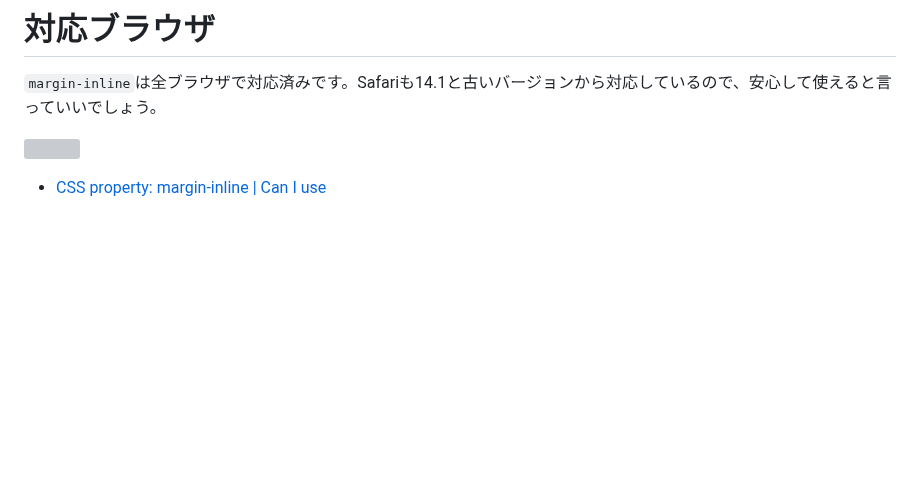
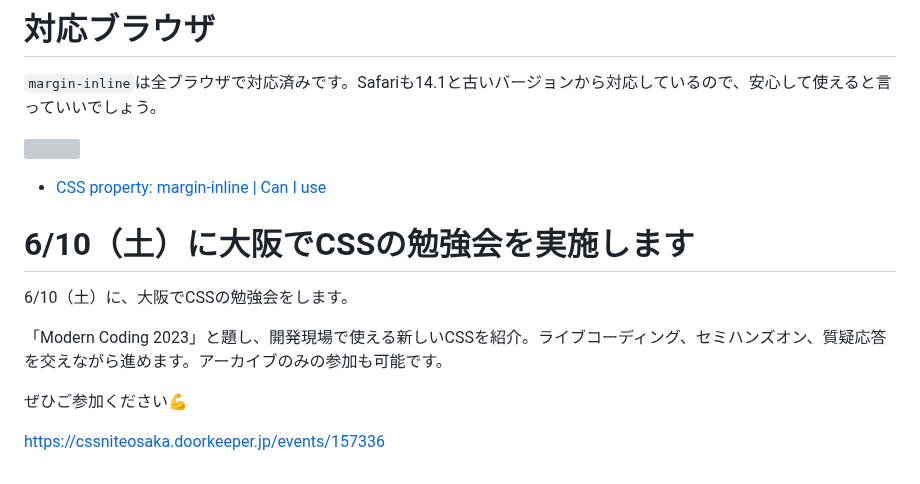
Before and after one commit to tonkotsuboy/zenn-articles, a Markdown page: articles/margin-inline_auto.md, the part around the change. Drawn GitHub-style; blank space fills up the shorter version; grey boxes are pictures that could not be loaded.

Commit message:
margin-inline: cssnite

```diff
--- a/articles/margin-inline_auto.md
+++ b/articles/margin-inline_auto.md
@@ -177,3 +177,15 @@ https://zenn.dev/moneyforward/articles/css-grid-centering
 ![](/images/margin-inline/caniuse.png)
 
 - [CSS property: margin-inline | Can I use](https://caniuse.com/mdn-css_properties_margin-inline)
+
+
+
+# 6/10（土）に大阪でCSSの勉強会を実施します
+
+6/10（土）に、大阪でCSSの勉強会をします。
+
+「Modern Coding 2023」と題し、開発現場で使える新しいCSSを紹介。ライブコーディング、セミハンズオン、質疑応答を交えながら進めます。アーカイブのみの参加も可能です。
+
+ぜひご参加ください💪
+
+https://cssniteosaka.doorkeeper.jp/events/157336
```
Also changed, not shown: articles/css-range-syntax.md (+0 -10 lines).
